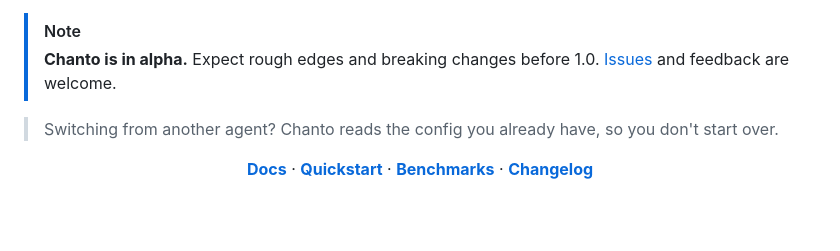
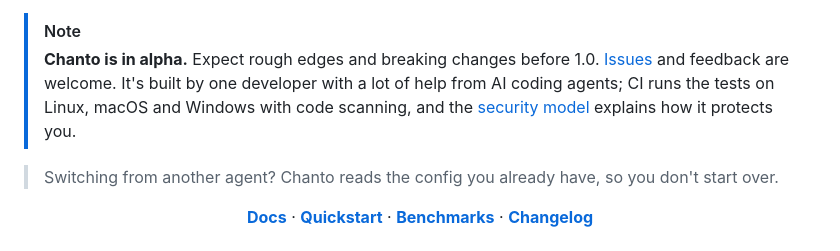
Before and after one commit to chanto-sh/chanto, a Markdown page: README.md, the part around the change. Drawn GitHub-style; blank space fills up the shorter version.

Commit message:
docs: say how Chanto is built in the alpha note

```diff
--- a/README.md
+++ b/README.md
@@ -25,6 +25,9 @@
 > [!NOTE]
 > **Chanto is in alpha.** Expect rough edges and breaking changes before 1.0.
 > [Issues](https://github.com/chanto-sh/chanto/issues) and feedback are welcome.
+> It's built by one developer with a lot of help from AI coding agents; CI
+> runs the tests on Linux, macOS and Windows with code scanning, and the
+> [security model](docs/security-model.md) explains how it protects you.
 
 > Switching from another agent? Chanto reads the config you already have, so you don't start over.
 
```
